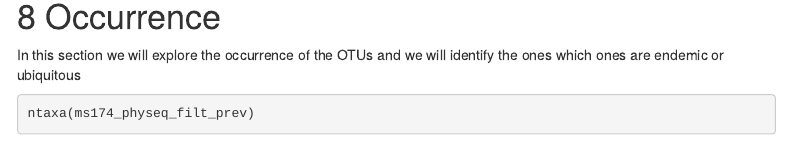
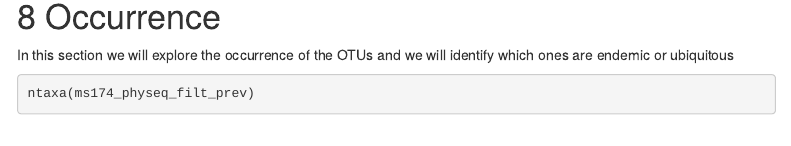
Before and after one commit to genomewalker/p2p, an R Markdown document (friday/P2P_r_crash_course.Rmd): the page in a window 1100 px wide, from 11360 px down. Rendered offline with R 4.5, knitr and Pandoc, with nearby package versions; some code elsewhere in the file could not run offline; menus at the side of the page are left out.

Commit message:
Update P2P_r_crash_course.Rmd

````diff
--- a/friday/P2P_r_crash_course.Rmd
+++ b/friday/P2P_r_crash_course.Rmd
@@ -1120,7 +1120,7 @@ ms174_physeq_css <- cssTrans(ms174_physeq_filt_prev, norm = T, log = T)
 
 # Occurrence
 
-In this section we will explore the occurrence of the OTUs and we will identify the ones which ones are endemic or ubiquitous
+In this section we will explore the occurrence of the OTUs and we will identify which ones are endemic or ubiquitous
 
 ```{r}
 ntaxa(ms174_physeq_filt_prev)
````
